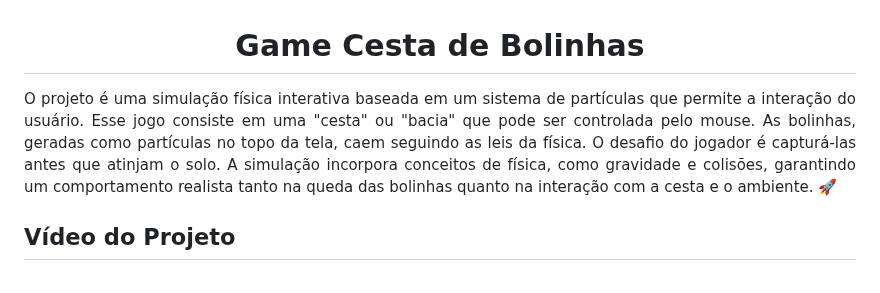
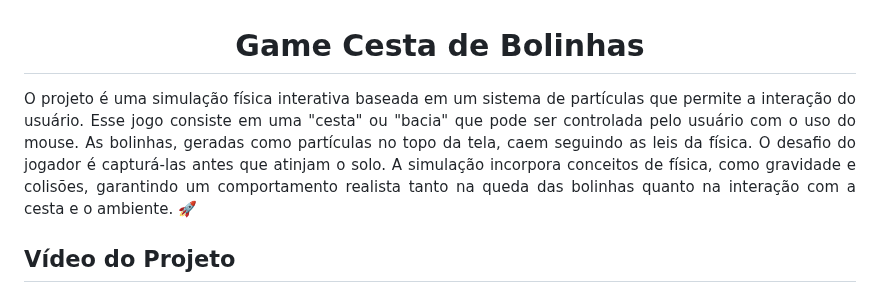
Before and after one commit to prsousa8/basket-balls_computer-graphics, a Markdown page: README.md, the part around the change. Drawn GitHub-style.

```diff
--- a/README.md
+++ b/README.md
@@ -1,6 +1,6 @@
 <h1 align="center">Game	Cesta	de	Bolinhas</h1>
 
-<p align="justify">O projeto é uma simulação física interativa baseada em um sistema de partículas que permite a interação do usuário. Esse jogo consiste em uma "cesta" ou "bacia" que pode ser controlada pelo mouse. As bolinhas, geradas como partículas no topo da tela, caem seguindo as leis da física. O desafio do jogador é capturá-las antes que atinjam o solo. A simulação incorpora conceitos de física, como gravidade e colisões, garantindo um comportamento realista tanto na queda das bolinhas quanto na interação com a cesta e o ambiente. 🚀</p>
+<p align="justify">O projeto é uma simulação física interativa baseada em um sistema de partículas que permite a interação do usuário. Esse jogo consiste em uma "cesta" ou "bacia" que pode ser controlada pelo usuário com o uso do mouse. As bolinhas, geradas como partículas no topo da tela, caem seguindo as leis da física. O desafio do jogador é capturá-las antes que atinjam o solo. A simulação incorpora conceitos de física, como gravidade e colisões, garantindo um comportamento realista tanto na queda das bolinhas quanto na interação com a cesta e o ambiente. 🚀</p>
 
 ## Vídeo do Projeto
 
```
